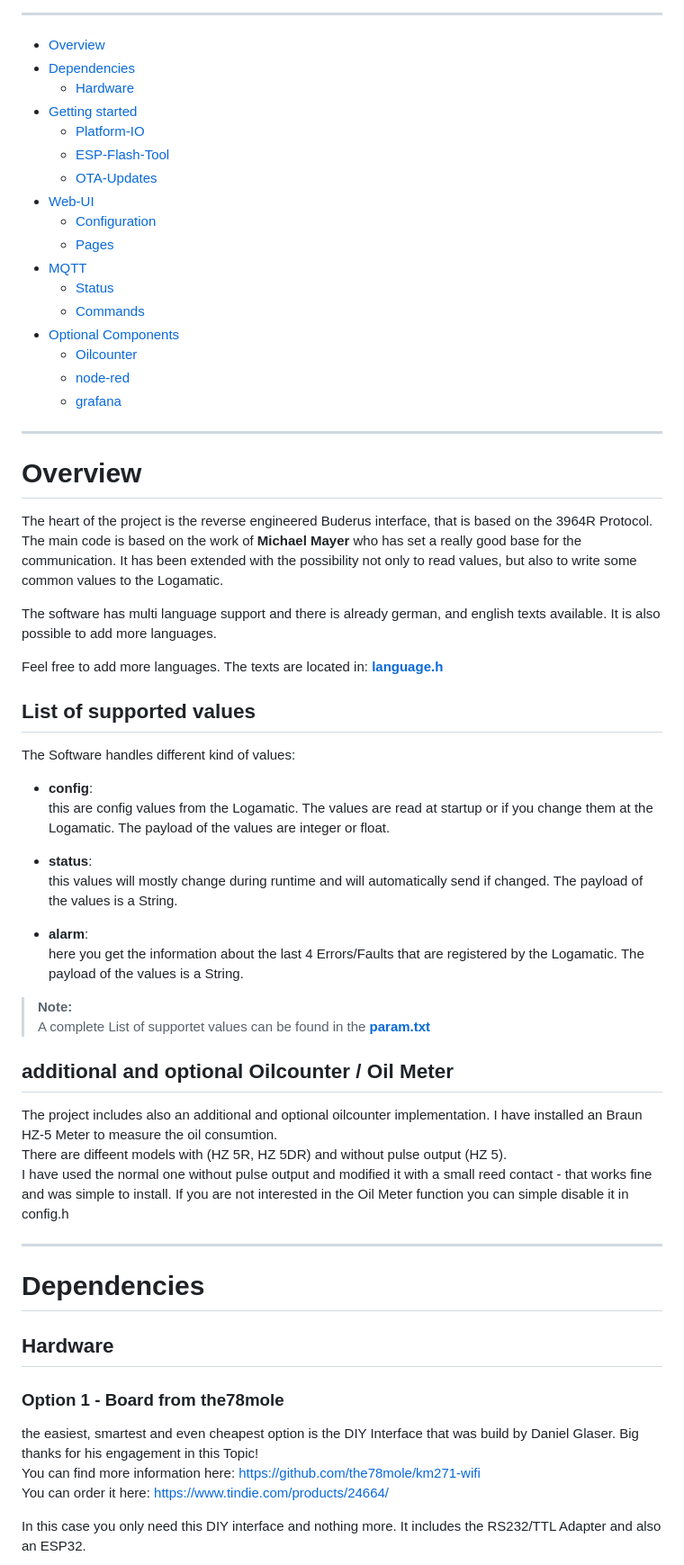
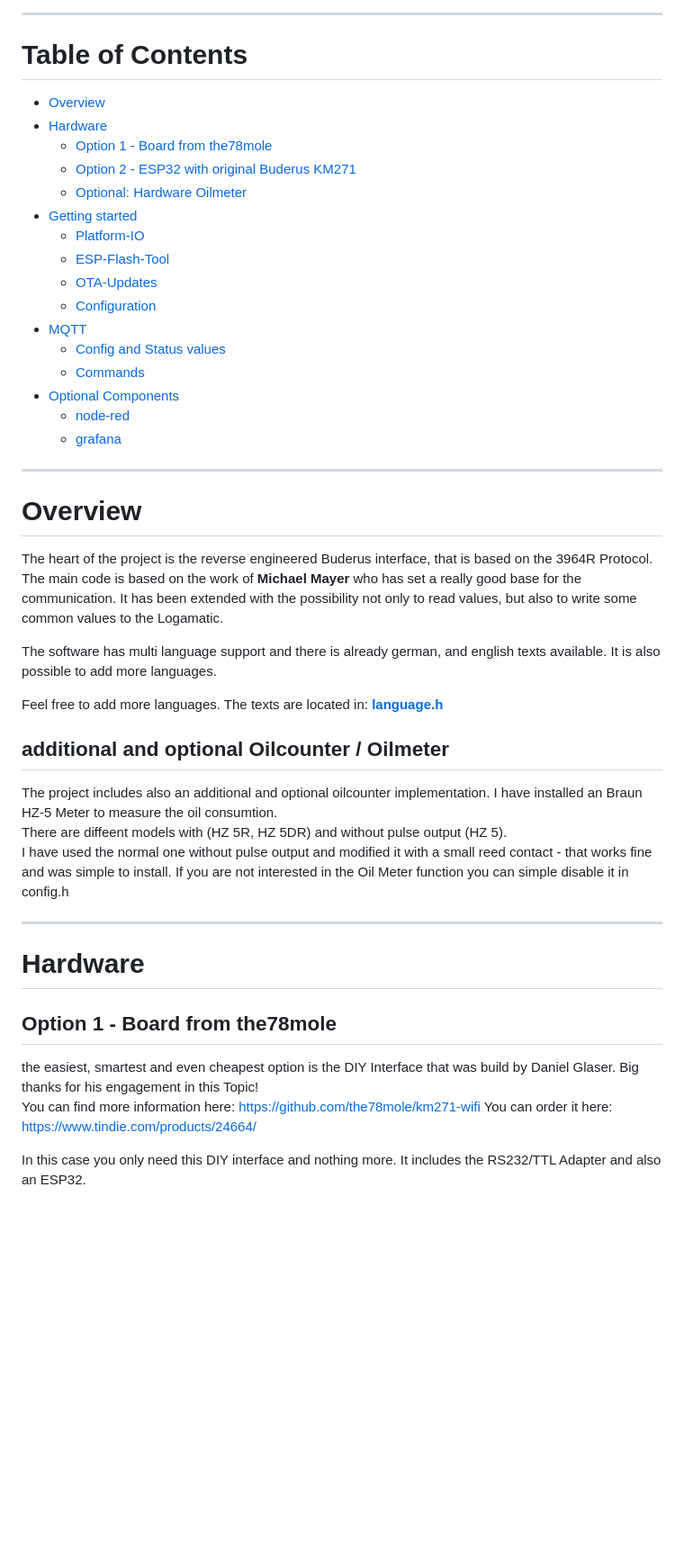
Before and after one commit to dewenni/ESP_Buderus_KM271, a Markdown page: README.md, the part around one of its changes. Shown at 90% size. GitHub-like rendering; blank space fills up the shorter version.

```diff
--- a/README.md
+++ b/README.md
@@ -26,23 +26,24 @@ But there is also a build in WebUI to view and control your Logamatic without an
 
 -----
 
+# Table of Contents
+
 - [Overview](#overview)
-- [Dependencies](#dependencies)
-    * [Hardware](#hardware)
+- [Hardware](#hardware)
+  - [Option 1 - Board from the78mole](#option-1---board-from-the78mole)
+  - [Option 2 - ESP32 with original Buderus KM271](#option-2---esp32-with-original-buderus-km271)
+  - [Optional: Hardware Oilmeter](#optional-hardware-oilmeter)
 - [Getting started](#getting-started)
-    * [Platform-IO](#platform-io)
-    * [ESP-Flash-Tool](#esp-flash-tool)
-    * [OTA-Updates](#ota)
-- [Web-UI](#web-ui)
-    * [Configuration](#configuration)
-    * [Pages](#pages)
+  - [Platform-IO](#platform-io)
+  - [ESP-Flash-Tool](#esp-flash-tool)
+  - [OTA-Updates](#ota-updates)
+  - [Configuration](#configuration)
 - [MQTT](#mqtt)
-    * [Status](#status)
-    * [Commands](#commands)
+  - [Config and Status values](#config-and-status-values)
+  - [Commands](#commands)
 - [Optional Components](#optional-components)
-    * [Oilcounter](#oilcounter)
-    * [node-red](#node-red)
-    * [grafana](#grafana)
+  - [node-red](#node-red)
+  - [grafana](#grafana)
 
 -----
 
@@ -56,40 +57,22 @@ The software has multi language support and there is already german, and english
 
 Feel free to add more languages. The texts are located in: **[language.h](include/language.h)**
 
-## List of supported values
+## additional and optional Oilcounter / Oilmeter
 
-The Software handles different kind of values:
-
-- **config**:
-this are config values from the Logamatic. The values are read at startup or if you change them at the Logamatic. The payload of the values are integer or float.
-
-- **status**:
-this values will mostly change during runtime and will automatically send if changed. The payload of the values is a String.
-
-- **alarm**:
-here you get the information about the last 4 Errors/Faults that are registered by the Logamatic. The payload of the values is a String.
-
-
->**Note:**
->A complete List of supportet values can be found in the **[param.txt](Doc/param.txt)**
-
-
-## additional and optional Oilcounter / Oil Meter
 The project includes also an additional and optional oilcounter implementation. I have installed an Braun HZ-5 Meter to measure the oil consumtion.
 There are diffeent models with (HZ 5R, HZ 5DR) and without pulse output (HZ 5).
 I have used the normal one without pulse output and modified it with a small reed contact - that works fine and was simple to install.
 If you are not interested in the Oil Meter function you can simple disable it in config.h
 
----
+-----
 
-# Dependencies
+# Hardware
 
-## Hardware
+## Option 1 - Board from the78mole
 
-### Option 1 - Board from the78mole
 the easiest, smartest and even cheapest option is the DIY Interface that was build by Daniel Glaser. Big thanks for his engagement in this Topic!
-You can find more information here: https://github.com/the78mole/km271-wifi
-You can order it here: https://www.tindie.com/products/24664/
+You can find more information here: <https://github.com/the78mole/km271-wifi>
+You can order it here: <https://www.tindie.com/products/24664/>
 
 In this case you only need this DIY interface and nothing more.
 It includes the RS232/TTL Adapter and also an ESP32.
```
Also changed, not shown: other parts of README.md (+110 -31 lines), Doc/ota-ip.png (added), Doc/ota_1.png (added), Doc/ota_2.png (added), Doc/weubui_dash.png (added), Doc/weubui_setting.png (added), 8 other files.
